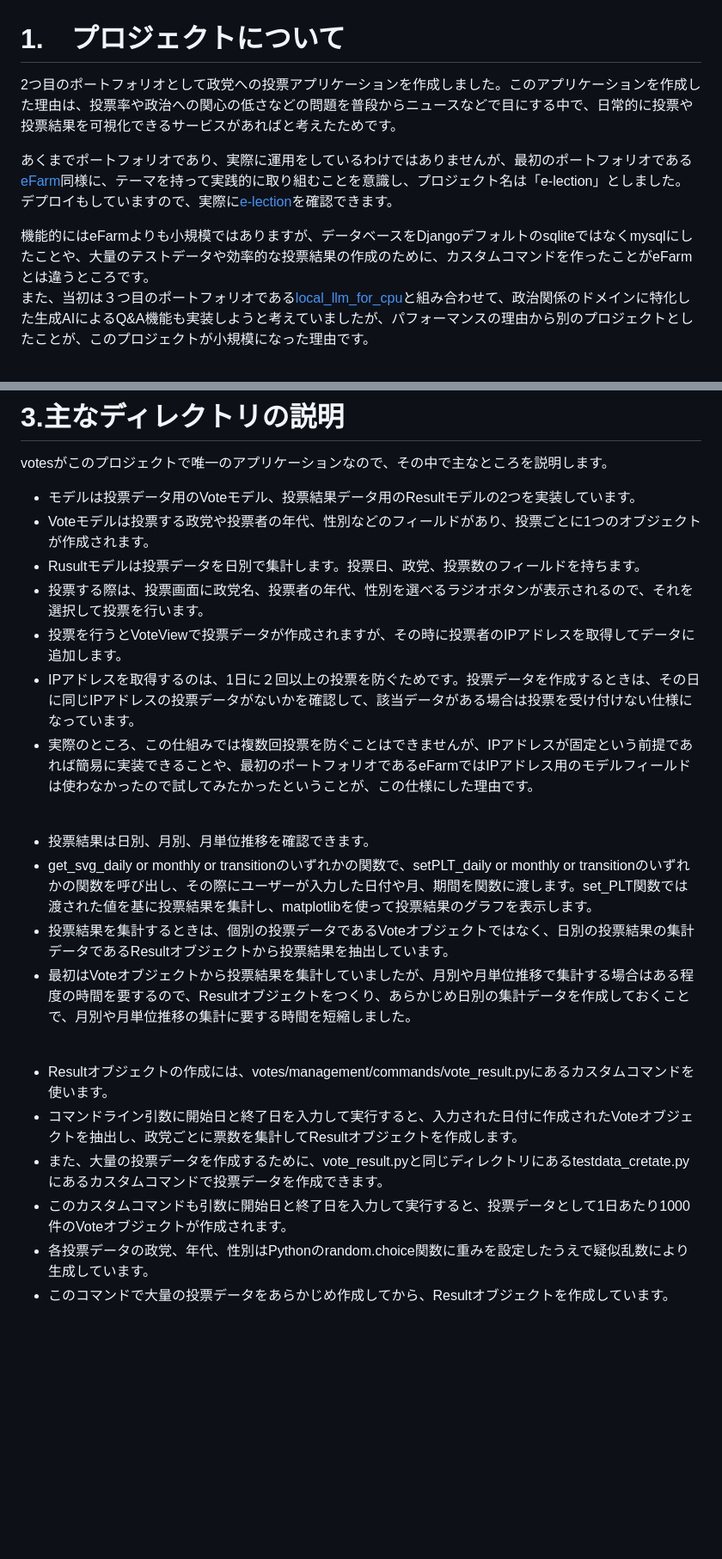
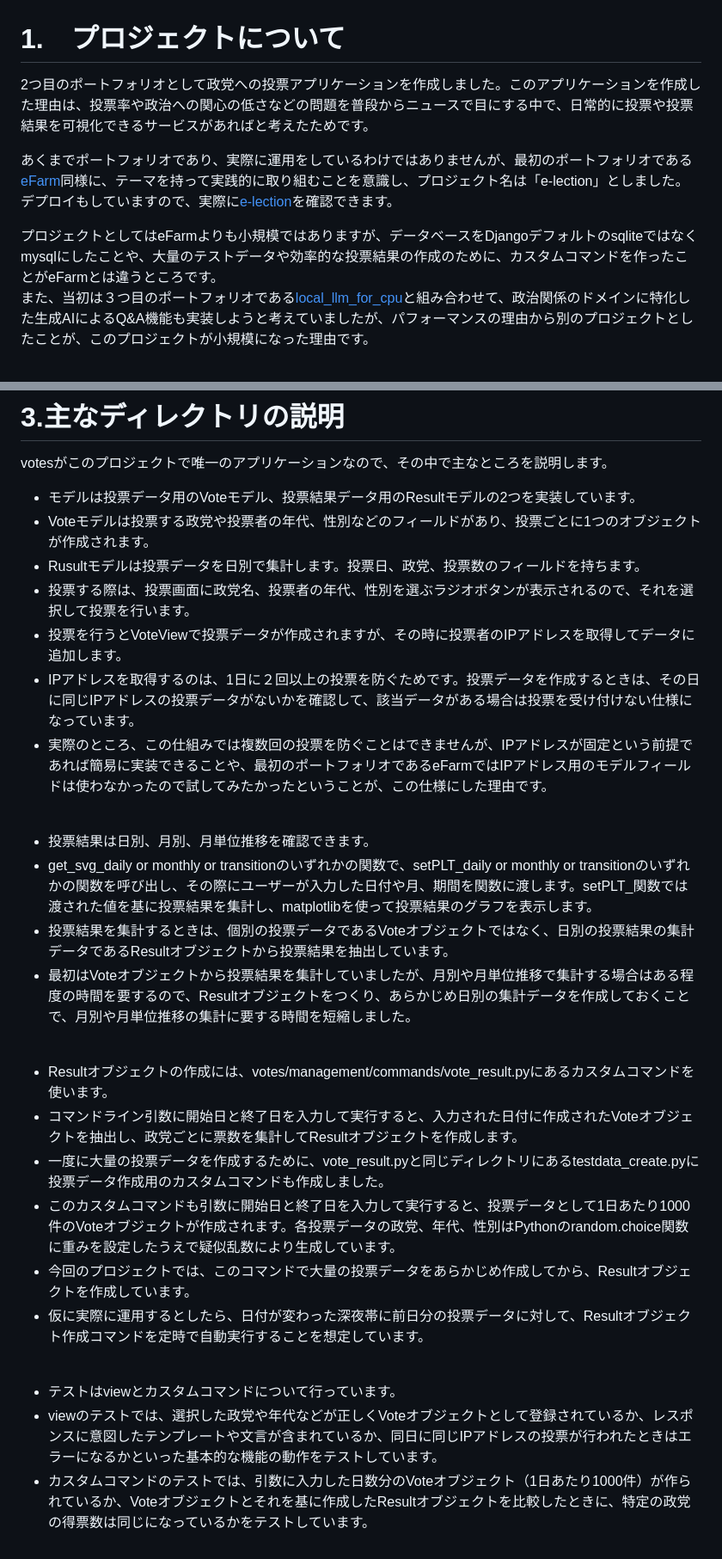
Before and after one commit to ryskkkkw/e-lection, a Markdown page: README.md, 2 parts joined by grey strips. Shown at 86% size. GitHub-like rendering; blank space fills up the shorter version.

```diff
--- a/README.md
+++ b/README.md
@@ -11,11 +11,11 @@
 
 # 1.　プロジェクトについて
 
-2つ目のポートフォリオとして政党への投票アプリケーションを作成しました。このアプリケーションを作成した理由は、投票率や政治への関心の低さなどの問題を普段からニュースなどで目にする中で、日常的に投票や投票結果を可視化できるサービスがあればと考えたためです。
+2つ目のポートフォリオとして政党への投票アプリケーションを作成しました。このアプリケーションを作成した理由は、投票率や政治への関心の低さなどの問題を普段からニュースで目にする中で、日常的に投票や投票結果を可視化できるサービスがあればと考えたためです。
 
 あくまでポートフォリオであり、実際に運用をしているわけではありませんが、最初のポートフォリオである[eFarm](https://github.com/ryskkkkw/eFarm/tree/main)同様に、テーマを持って実践的に取り組むことを意識し、プロジェクト名は「e-lection」としました。デプロイもしていますので、実際に[e-lection](https://krkr.pythonanywhere.com/)を確認できます。
 
-機能的にはeFarmよりも小規模ではありますが、データベースをDjangoデフォルトのsqliteではなくmysqlにしたことや、大量のテストデータや効率的な投票結果の作成のために、カスタムコマンドを作ったことがeFarmとは違うところです。
+プロジェクトとしてはeFarmよりも小規模ではありますが、データベースをDjangoデフォルトのsqliteではなくmysqlにしたことや、大量のテストデータや効率的な投票結果の作成のために、カスタムコマンドを作ったことがeFarmとは違うところです。
 また、当初は３つ目のポートフォリオである[local_llm_for_cpu](https://github.com/ryskkkkw/local_llm_for_cpu)と組み合わせて、政治関係のドメインに特化した生成AIによるQ&A機能も実装しようと考えていましたが、パフォーマンスの理由から別のプロジェクトとしたことが、このプロジェクトが小規模になった理由です。
 
 
@@ -75,22 +75,26 @@ votesがこのプロジェクトで唯一のアプリケーションなので、
 - モデルは投票データ用のVoteモデル、投票結果データ用のResultモデルの2つを実装しています。
 - Voteモデルは投票する政党や投票者の年代、性別などのフィールドがあり、投票ごとに1つのオブジェクトが作成されます。
 - Rusultモデルは投票データを日別で集計します。投票日、政党、投票数のフィールドを持ちます。
-- 投票する際は、投票画面に政党名、投票者の年代、性別を選べるラジオボタンが表示されるので、それを選択して投票を行います。
+- 投票する際は、投票画面に政党名、投票者の年代、性別を選ぶラジオボタンが表示されるので、それを選択して投票を行います。
 - 投票を行うとVoteViewで投票データが作成されますが、その時に投票者のIPアドレスを取得してデータに追加します。
 - IPアドレスを取得するのは、1日に２回以上の投票を防ぐためです。投票データを作成するときは、その日に同じIPアドレスの投票データがないかを確認して、該当データがある場合は投票を受け付けない仕様になっています。
-- 実際のところ、この仕組みでは複数回投票を防ぐことはできませんが、IPアドレスが固定という前提であれば簡易に実装できることや、最初のポートフォリオであるeFarmではIPアドレス用のモデルフィールドは使わなかったので試してみたかったということが、この仕様にした理由です。
+- 実際のところ、この仕組みでは複数回の投票を防ぐことはできませんが、IPアドレスが固定という前提であれば簡易に実装できることや、最初のポートフォリオであるeFarmではIPアドレス用のモデルフィールドは使わなかったので試してみたかったということが、この仕様にした理由です。
 <br>
 
 - 投票結果は日別、月別、月単位推移を確認できます。
-- get_svg_daily or monthly or transitionのいずれかの関数で、setPLT_daily or monthly or transitionのいずれかの関数を呼び出し、その際にユーザーが入力した日付や月、期間を関数に渡します。set_PLT関数では渡された値を基に投票結果を集計し、matplotlibを使って投票結果のグラフを表示します。
+- get_svg_daily or monthly or transitionのいずれかの関数で、setPLT_daily or monthly or transitionのいずれかの関数を呼び出し、その際にユーザーが入力した日付や月、期間を関数に渡します。setPLT_関数では渡された値を基に投票結果を集計し、matplotlibを使って投票結果のグラフを表示します。
 - 投票結果を集計するときは、個別の投票データであるVoteオブジェクトではなく、日別の投票結果の集計データであるResultオブジェクトから投票結果を抽出しています。
 - 最初はVoteオブジェクトから投票結果を集計していましたが、月別や月単位推移で集計する場合はある程度の時間を要するので、Resultオブジェクトをつくり、あらかじめ日別の集計データを作成しておくことで、月別や月単位推移の集計に要する時間を短縮しました。
 <br>
 
 - Resultオブジェクトの作成には、votes/management/commands/vote_result.pyにあるカスタムコマンドを使います。
 - コマンドライン引数に開始日と終了日を入力して実行すると、入力された日付に作成されたVoteオブジェクトを抽出し、政党ごとに票数を集計してResultオブジェクトを作成します。
-- また、大量の投票データを作成するために、vote_result.pyと同じディレクトリにあるtestdata_cretate.pyにあるカスタムコマンドで投票データを作成できます。
-- このカスタムコマンドも引数に開始日と終了日を入力して実行すると、投票データとして1日あたり1000件のVoteオブジェクトが作成されます。
-- 各投票データの政党、年代、性別はPythonのrandom.choice関数に重みを設定したうえで疑似乱数により生成しています。
-- このコマンドで大量の投票データをあらかじめ作成してから、Resultオブジェクトを作成しています。
+- 一度に大量の投票データを作成するために、vote_result.pyと同じディレクトリにあるtestdata_create.pyに投票データ作成用のカスタムコマンドも作成しました。
+- このカスタムコマンドも引数に開始日と終了日を入力して実行すると、投票データとして1日あたり1000件のVoteオブジェクトが作成されます。各投票データの政党、年代、性別はPythonのrandom.choice関数に重みを設定したうえで疑似乱数により生成しています。
+- 今回のプロジェクトでは、このコマンドで大量の投票データをあらかじめ作成してから、Resultオブジェクトを作成しています。
+- 仮に実際に運用するとしたら、日付が変わった深夜帯に前日分の投票データに対して、Resultオブジェクト作成コマンドを定時で自動実行することを想定しています。
 <br>
+
+- テストはviewとカスタムコマンドについて行っています。
+- viewのテストでは、選択した政党や年代などが正しくVoteオブジェクトとして登録されているか、レスポンスに意図したテンプレートや文言が含まれているか、同日に同じIPアドレスの投票が行われたときはエラーになるかといった基本的な機能の動作をテストしています。
+- カスタムコマンドのテストでは、引数に入力した日数分のVoteオブジェクト（1日あたり1000件）が作られているか、Voteオブジェクトとそれを基に作成したResultオブジェクトを比較したときに、特定の政党の得票数は同じになっているかをテストしています。
```
